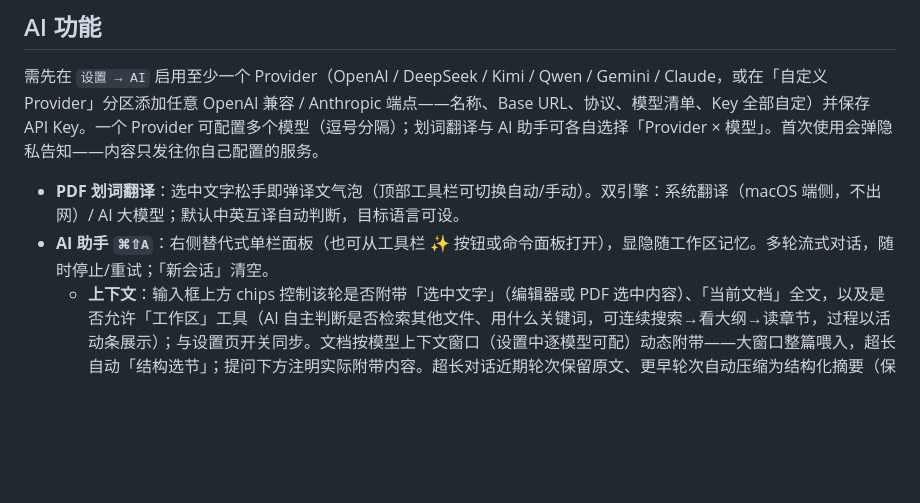
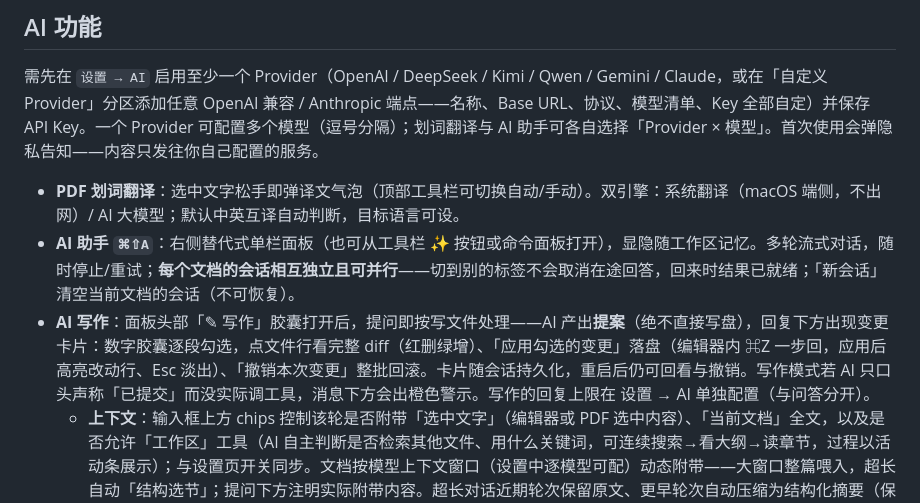
Before and after one commit to whyluna/markpdf-studio, a Markdown page: docs/功能说明.md, the part around the change. GitHub-like rendering; blank space fills up the shorter version.

```diff
--- a/docs/功能说明.md
+++ b/docs/功能说明.md
@@ -157,7 +157,8 @@ MarkPDF Studio 是一款 macOS 原生的「Markdown + PDF」阅读编辑工作
 需先在 `设置 → AI` 启用至少一个 Provider（OpenAI / DeepSeek / Kimi / Qwen / Gemini / Claude，或在「自定义 Provider」分区添加任意 OpenAI 兼容 / Anthropic 端点——名称、Base URL、协议、模型清单、Key 全部自定）并保存 API Key。一个 Provider 可配置多个模型（逗号分隔）；划词翻译与 AI 助手可各自选择「Provider × 模型」。首次使用会弹隐私告知——内容只发往你自己配置的服务。
 
 - **PDF 划词翻译**：选中文字松手即弹译文气泡（顶部工具栏可切换自动/手动）。双引擎：系统翻译（macOS 端侧，不出网）/ AI 大模型；默认中英互译自动判断，目标语言可设。
-- **AI 助手 `⌘⇧A`**：右侧替代式单栏面板（也可从工具栏 ✨ 按钮或命令面板打开），显隐随工作区记忆。多轮流式对话，随时停止/重试；「新会话」清空。
+- **AI 助手 `⌘⇧A`**：右侧替代式单栏面板（也可从工具栏 ✨ 按钮或命令面板打开），显隐随工作区记忆。多轮流式对话，随时停止/重试；**每个文档的会话相互独立且可并行**——切到别的标签不会取消在途回答，回来时结果已就绪；「新会话」清空当前文档的会话（不可恢复）。
+- **AI 写作**：面板头部「✎ 写作」胶囊打开后，提问即按写文件处理——AI 产出**提案**（绝不直接写盘），回复下方出现变更卡片：数字胶囊逐段勾选，点文件行看完整 diff（红删绿增）、「应用勾选的变更」落盘（编辑器内 ⌘Z 一步回，应用后高亮改动行、Esc 淡出）、「撤销本次变更」整批回滚。卡片随会话持久化，重启后仍可回看与撤销。写作模式若 AI 只口头声称「已提交」而没实际调工具，消息下方会出橙色警示。写作的回复上限在 设置 → AI 单独配置（与问答分开）。
   - **上下文**：输入框上方 chips 控制该轮是否附带「选中文字」（编辑器或 PDF 选中内容）、「当前文档」全文，以及是否允许「工作区」工具（AI 自主判断是否检索其他文件、用什么关键词，可连续搜索→看大纲→读章节，过程以活动条展示）；与设置页开关同步。文档按模型上下文窗口（设置中逐模型可配）动态附带——大窗口整篇喂入，超长自动「结构选节」；提问下方注明实际附带内容。超长对话近期轮次保留原文、更早轮次自动压缩为结构化摘要（保留结论与引用锚点），重启后不失忆。
   - **锚点引用**：回答引用来源时标注 `[§章节]` / `[p.页码]`。
   - **回复动作**（悬停回复显示）：插入到光标处 / 替换编辑器选区（可 `⌘Z` 撤销）/ 复制 / 存为新笔记（写入工作区根目录并打开）/ PDF 场景复制为带回链的引用。
```
Also changed, not shown: CHANGELOG.md (+24 -0 lines), docs/需求文档.md (+2 -2 lines).
